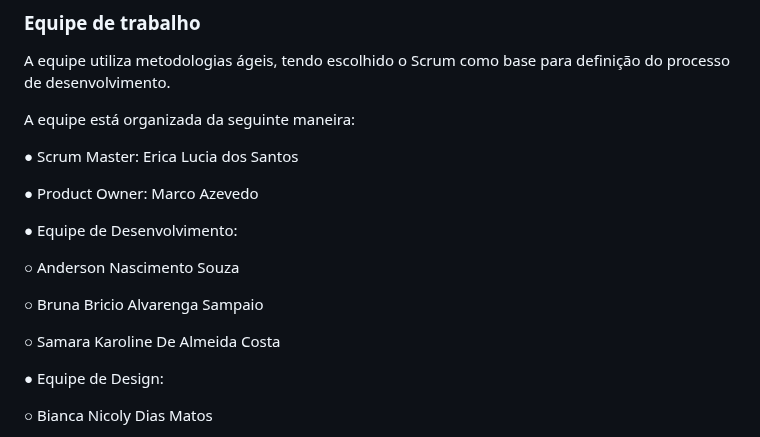
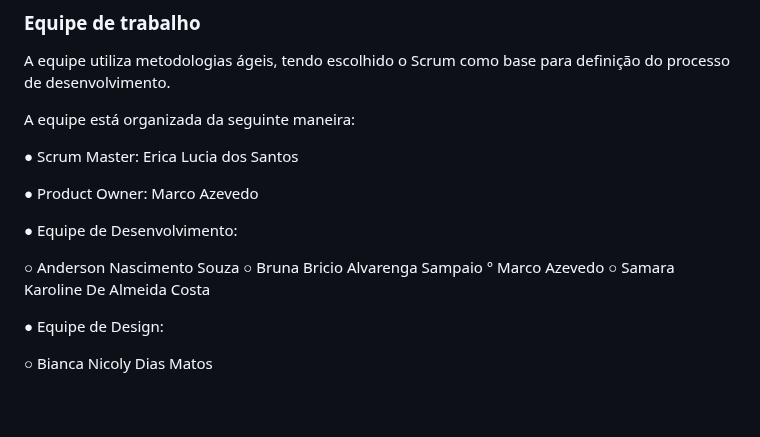
Before and after one commit to ICEI-PUC-Minas-PMV-ADS/pmv-ads-2023-1-e1-proj-web-t06-projetocontroleestoque, a Markdown page: docs/03-Metodologia.md, the part around the change. Rendered like a GitHub page; blank space fills up the shorter version.

```diff
--- a/docs/03-Metodologia.md
+++ b/docs/03-Metodologia.md
@@ -29,10 +29,9 @@ A equipe está organizada da seguinte maneira:
 
 ●	Equipe de Desenvolvimento:
 
- ○	Anderson Nascimento Souza
-
+ ○ Anderson Nascimento Souza
  ○	Bruna Bricio Alvarenga Sampaio
-
+ ° Marco Azevedo
  ○	Samara Karoline De Almeida Costa
 
 ●	Equipe de Design:
```
